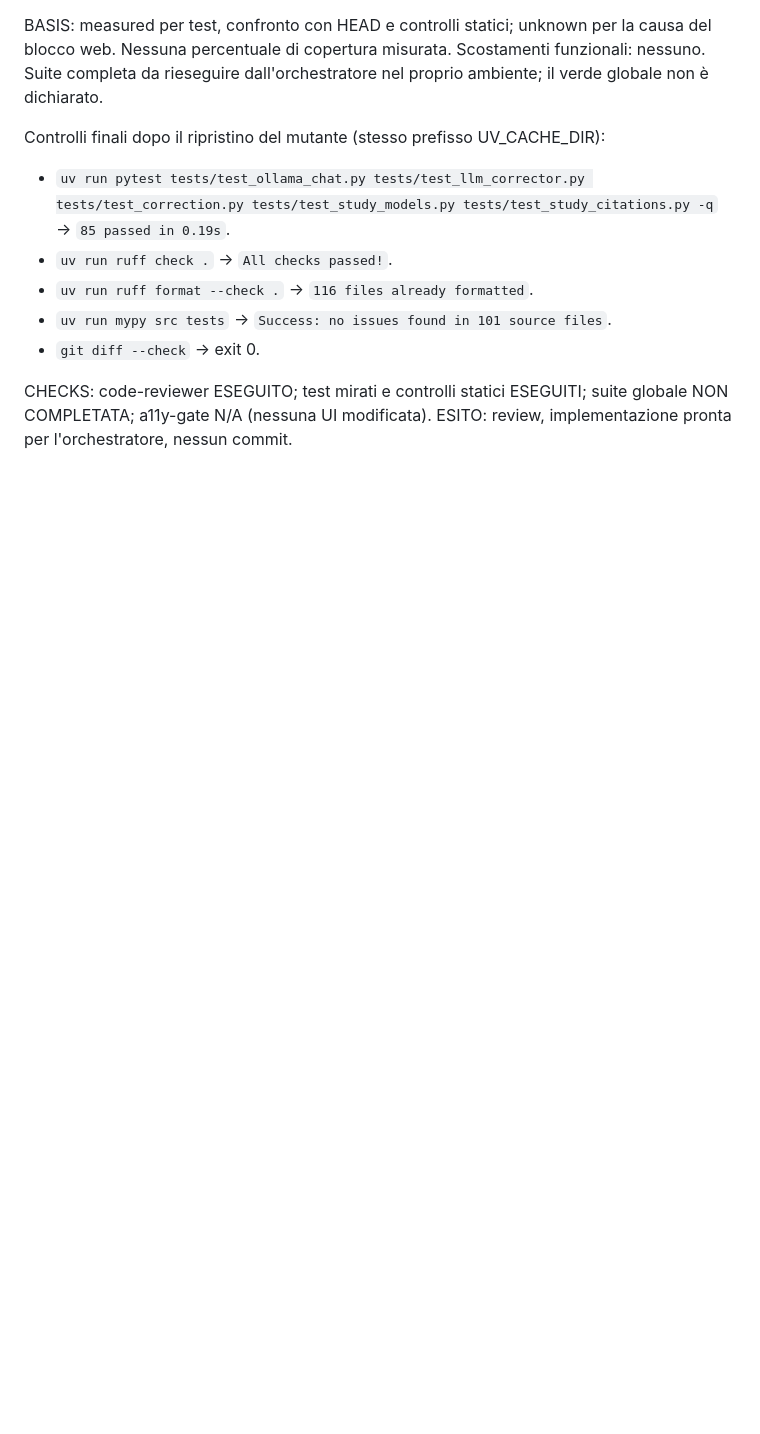
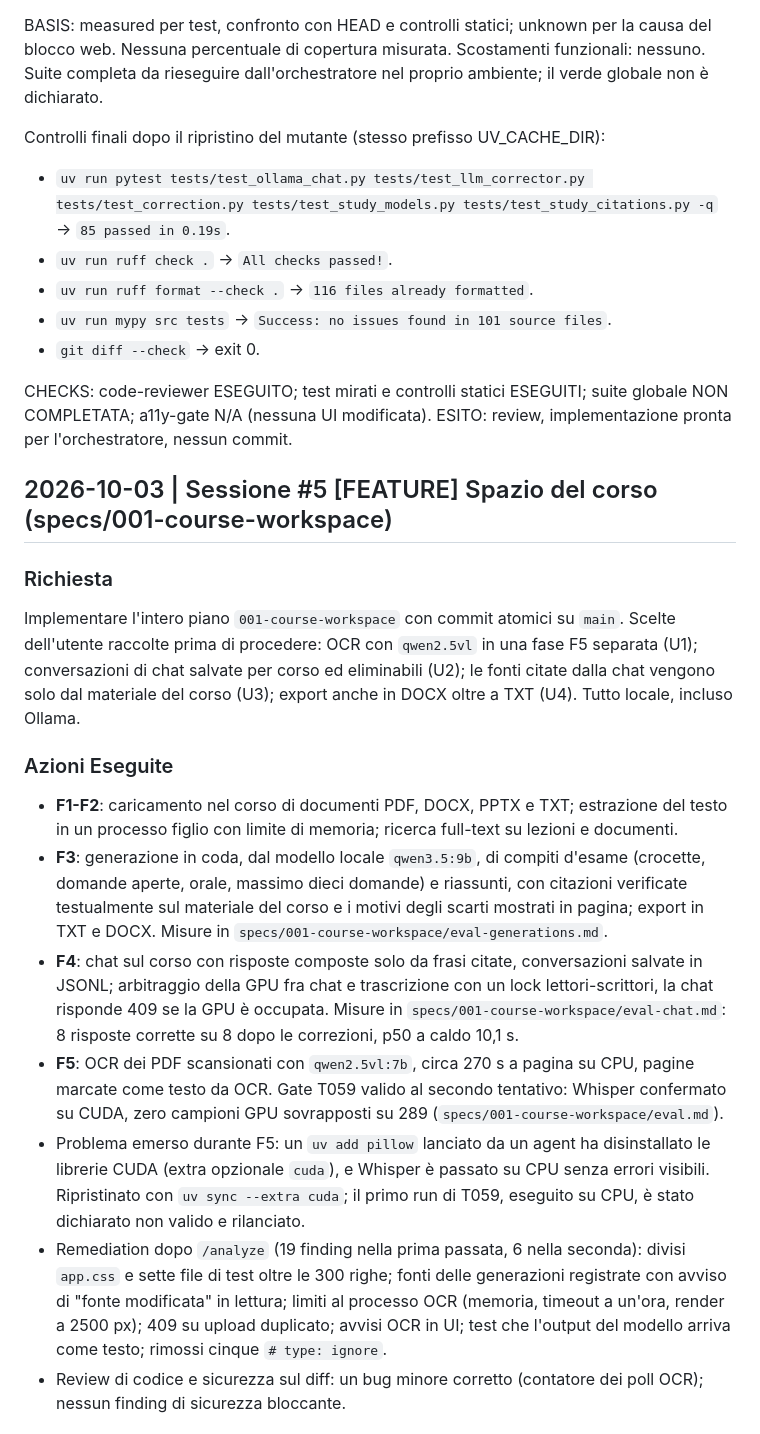
Before and after one commit to AndreaBonn/speech-to-text, a Markdown page: docs/REPORT_ATTIVITA.md, the part around one of its changes. Drawn GitHub-style; blank space fills up the shorter version.

Commit message:
docs(report): record the course workspace session
Co-Authored-By: Claude Opus 5.5 (1M context) <noreply@anthropic.com>

```diff
--- a/docs/REPORT_ATTIVITA.md
+++ b/docs/REPORT_ATTIVITA.md
@@ -445,3 +445,48 @@ Controlli finali dopo il ripristino del mutante (stesso prefisso UV_CACHE_DIR):
 CHECKS: code-reviewer ESEGUITO; test mirati e controlli statici ESEGUITI;
 suite globale NON COMPLETATA; a11y-gate N/A (nessuna UI modificata).
 ESITO: review, implementazione pronta per l'orchestratore, nessun commit.
+
+## 2026-10-03 | Sessione #5 [FEATURE] Spazio del corso (specs/001-course-workspace)
+
+### Richiesta
+
+Implementare l'intero piano `001-course-workspace` con commit atomici su
+`main`. Scelte dell'utente raccolte prima di procedere: OCR con `qwen2.5vl` in
+una fase F5 separata (U1); conversazioni di chat salvate per corso ed
+eliminabili (U2); le fonti citate dalla chat vengono solo dal materiale del
+corso (U3); export anche in DOCX oltre a TXT (U4). Tutto locale, incluso
+Ollama.
+
+### Azioni Eseguite
+
+- **F1-F2**: caricamento nel corso di documenti PDF, DOCX, PPTX e TXT;
+  estrazione del testo in un processo figlio con limite di memoria; ricerca
+  full-text su lezioni e documenti.
+- **F3**: generazione in coda, dal modello locale `qwen3.5:9b`, di compiti
+  d'esame (crocette, domande aperte, orale, massimo dieci domande) e
+  riassunti, con citazioni verificate testualmente sul materiale del corso e
+  i motivi degli scarti mostrati in pagina; export in TXT e DOCX. Misure in
+  `specs/001-course-workspace/eval-generations.md`.
+- **F4**: chat sul corso con risposte composte solo da frasi citate,
+  conversazioni salvate in JSONL; arbitraggio della GPU fra chat e
+  trascrizione con un lock lettori-scrittori, la chat risponde 409 se la GPU
+  è occupata. Misure in `specs/001-course-workspace/eval-chat.md`: 8 risposte
+  corrette su 8 dopo le correzioni, p50 a caldo 10,1 s.
+- **F5**: OCR dei PDF scansionati con `qwen2.5vl:7b`, circa 270 s a pagina su
+  CPU, pagine marcate come testo da OCR. Gate T059 valido al secondo
+  tentativo: Whisper confermato su CUDA, zero campioni GPU sovrapposti su 289
+  (`specs/001-course-workspace/eval.md`).
+- Problema emerso durante F5: un `uv add pillow` lanciato da un agent ha
+  disinstallato le librerie CUDA (extra opzionale `cuda`), e Whisper è
+  passato su CPU senza errori visibili. Ripristinato con
+  `uv sync --extra cuda`; il primo run di T059, eseguito su CPU, è stato
+  dichiarato non valido e rilanciato.
+- Remediation dopo `/analyze` (19 finding nella prima passata, 6 nella
+  seconda): divisi `app.css` e sette file di test oltre le 300 righe; fonti
+  delle generazioni registrate con avviso di "fonte modificata" in lettura;
+  limiti al processo OCR (memoria, timeout a un'ora, render a 2500 px); 409
+  su upload duplicato; avvisi OCR in UI; test che l'output del modello arriva
+  come testo; rimossi cinque `# type: ignore`.
+- Review di codice e sicurezza sul diff: un bug minore corretto (contatore
+  dei poll OCR); nessun finding di sicurezza bloccante.
+
```
Also changed, not shown: other parts of docs/REPORT_ATTIVITA.md (+37 -0 lines).
